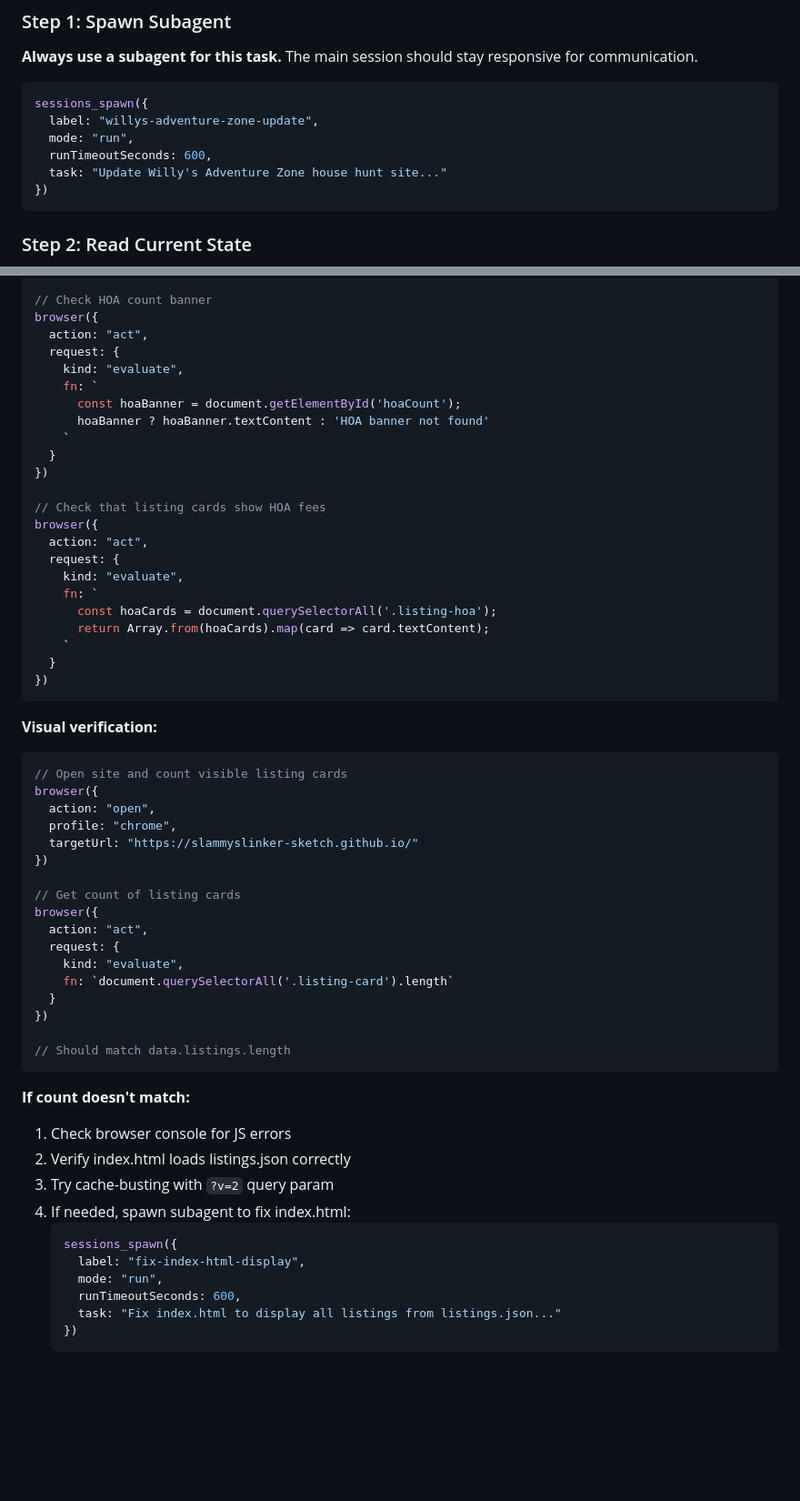
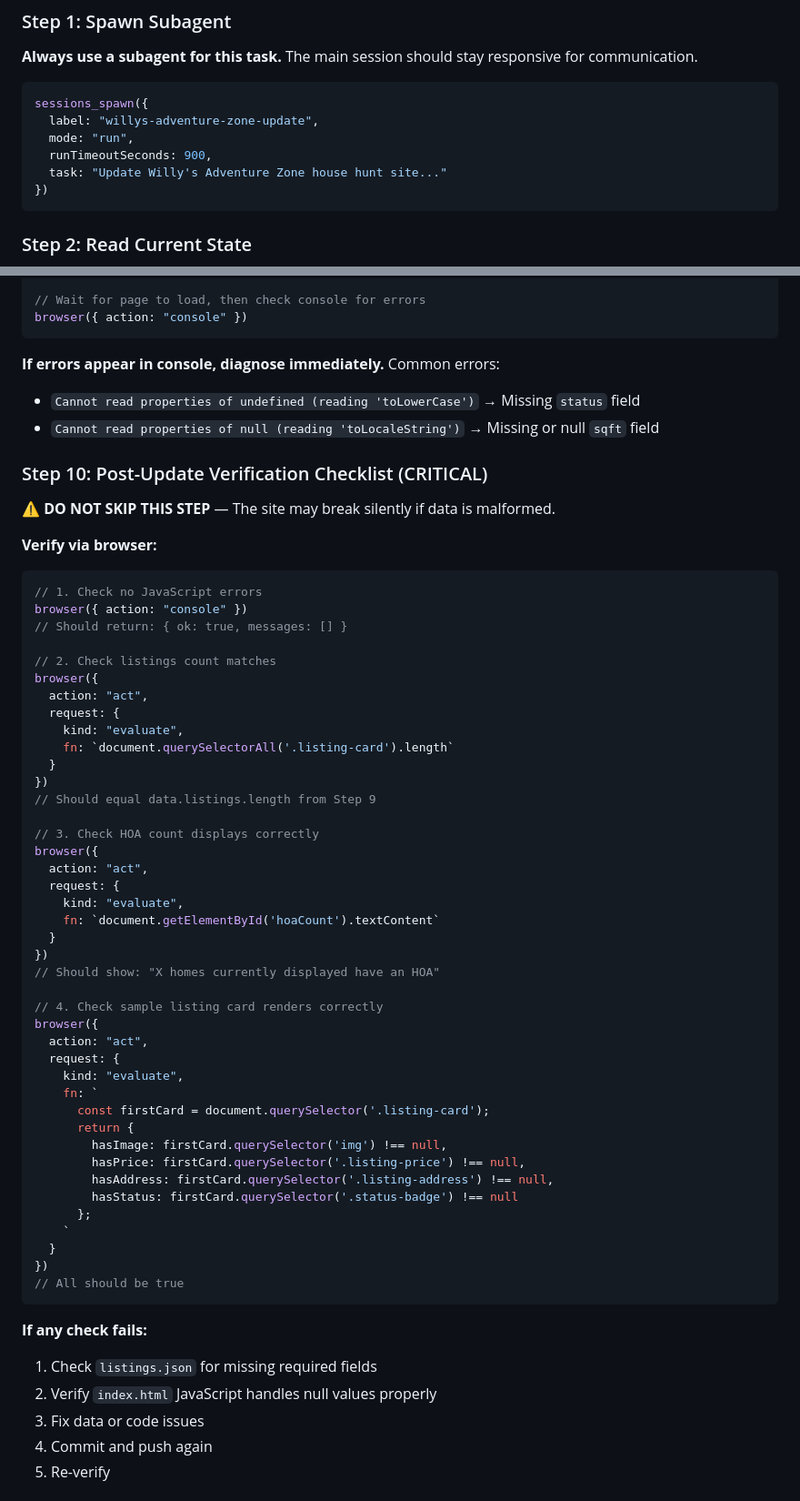
Before and after one commit to slammyslinker-sketch/slammyslinker-sketch.github.io, a Markdown page: UPDATE_PROCEDURE.md, 2 parts joined by grey strips. Shown at 91% size. Rendered like a GitHub page; blank space fills up the shorter version.

Commit message:
Document fixes and add verification steps to update procedure

````diff
--- a/UPDATE_PROCEDURE.md
+++ b/UPDATE_PROCEDURE.md
@@ -39,7 +39,7 @@ This document outlines the complete procedure for updating the Willy's Adventure
 sessions_spawn({
   label: "willys-adventure-zone-update",
   mode: "run",
-  runTimeoutSeconds: 600,
+  runTimeoutSeconds: 900,
   task: "Update Willy's Adventure Zone house hunt site..."
 })
 ```
@@ -407,40 +324,24 @@ browser({
 })
 
-// Check HOA count banner
-browser({
-  action: "act",
-  request: {
-    kind: "evaluate",
-    fn: `
-      const hoaBanner = document.getElementById('hoaCount');
-      hoaBanner ? hoaBanner.textContent : 'HOA banner not found'
-    `
-  }
-})
-
-// Check that listing cards show HOA fees
-browser({
-  action: "act",
-  request: {
-    kind: "evaluate",
-    fn: `
-      const hoaCards = document.querySelectorAll('.listing-hoa');
-      return Array.from(hoaCards).map(card => card.textContent);
-    `
-  }
-})
+// Wait for page to load, then check console for errors
+browser({ action: "console" })
 ```
 
-**Visual verification:**
+**If errors appear in console, diagnose immediately.** Common errors:
+- `Cannot read properties of undefined (reading 'toLowerCase')` → Missing `status` field
+- `Cannot read properties of null (reading 'toLocaleString')` → Missing or null `sqft` field
+
+### Step 10: Post-Update Verification Checklist (CRITICAL)
+
+**⚠️ DO NOT SKIP THIS STEP** — The site may break silently if data is malformed.
+
+**Verify via browser:**
 ```javascript
-// Open site and count visible listing cards
-browser({
-  action: "open",
-  profile: "chrome",
-  targetUrl: "https://slammyslinker-sketch.github.io/"
-})
+// 1. Check no JavaScript errors
+browser({ action: "console" })
+// Should return: { ok: true, messages: [] }
 
-// Get count of listing cards
+// 2. Check listings count matches
 browser({
   action: "act",
   request: {
@@ -448,21 +349,41 @@ browser({
     fn: `document.querySelectorAll('.listing-card').length`
   }
 })
+// Should equal data.listings.length from Step 9
 
-// Should match data.listings.length
+// 3. Check HOA count displays correctly
+browser({
+  action: "act",
+  request: {
+    kind: "evaluate",
+    fn: `document.getElementById('hoaCount').textContent`
+  }
+})
+// Should show: "X homes currently displayed have an HOA"
+
+// 4. Check sample listing card renders correctly
+browser({
+  action: "act",
+  request: {
+    kind: "evaluate",
+    fn: `
+      const firstCard = document.querySelector('.listing-card');
+      return {
+        hasImage: firstCard.querySelector('img') !== null,
+        hasPrice: firstCard.querySelector('.listing-price') !== null,
+        hasAddress: firstCard.querySelector('.listing-address') !== null,
+        hasStatus: firstCard.querySelector('.status-badge') !== null
+      };
+    `
+  }
+})
+// All should be true
 ```
 
-**If count doesn't match:**
-1. Check browser console for JS errors
-2. Verify index.html loads listings.json correctly
-3. Try cache-busting with `?v=2` query param
-4. If needed, spawn subagent to fix index.html:
-   ```javascript
-   sessions_spawn({
-     label: "fix-index-html-display",
-     mode: "run",
-     runTimeoutSeconds: 600,
-     task: "Fix index.html to display all listings from listings.json..."
-   })
-   ```
+**If any check fails:**
+1. Check `listings.json` for missing required fields
+2. Verify `index.html` JavaScript handles null values properly
+3. Fix data or code issues
+4. Commit and push again
+5. Re-verify
 
````
Also changed, not shown: other parts of UPDATE_PROCEDURE.md (+147 -124 lines).
